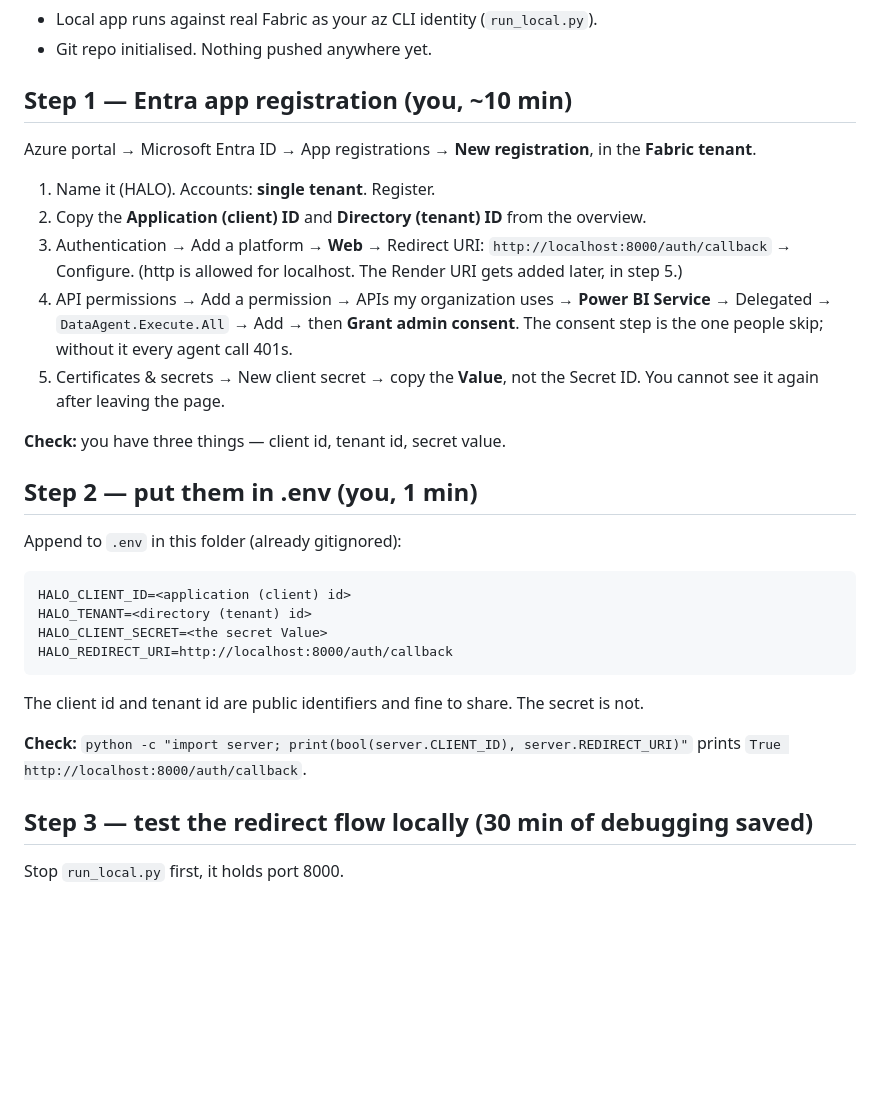
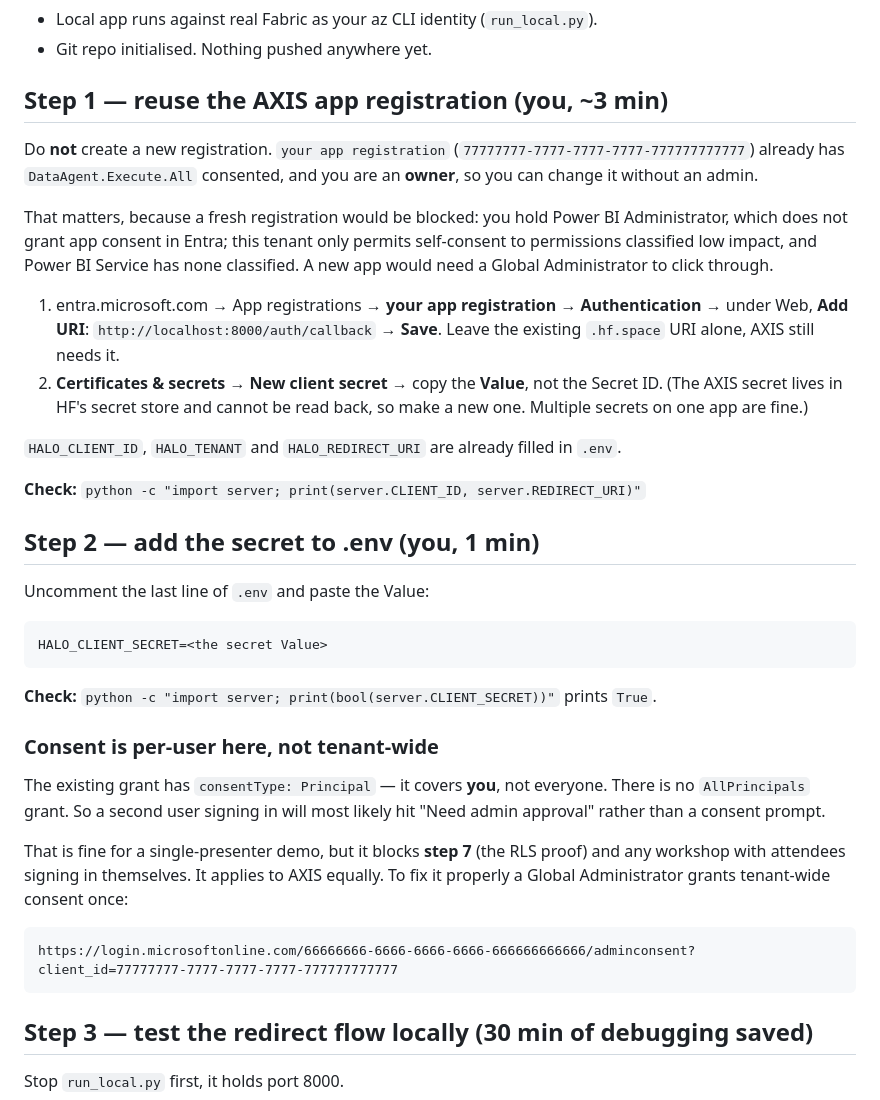
Before and after one commit to pawarbi/data-agent-halo, a Markdown page: NEXT_STEPS.md, the part around the change. Drawn GitHub-style; blank space fills up the shorter version.

Commit message:
docs: reuse the AXIS app registration instead of creating a new one
A fresh registration is blocked in this tenant: Power BI Administrator does not
grant app consent in Entra, self-consent is limited to permissions classified
low impact, and Power BI Service has none classified. The existing AXIS app
already has DataAgent.Execute.All consented and is owned by the user, so adding
a redirect URI to it needs no admin.

Also records that the grant is consentType Principal rather than AllPrincipals,
so a second user still needs tenant-wide consent. That blocks the RLS
demonstration and applies to AXIS too.

Co-Authored-By: Claude Opus 5 <noreply@anthropic.com>

````diff
--- a/NEXT_STEPS.md
+++ b/NEXT_STEPS.md
@@ -11,39 +11,51 @@ you know it worked before moving on.
 - Local app runs against real Fabric as your az CLI identity (`run_local.py`).
 - Git repo initialised. Nothing pushed anywhere yet.
 
-## Step 1 — Entra app registration (you, ~10 min)
+## Step 1 — reuse the AXIS app registration (you, ~3 min)
 
-Azure portal → Microsoft Entra ID → App registrations → **New registration**, in the
-**Fabric tenant**.
+Do **not** create a new registration. `your app registration`
+(`77777777-7777-7777-7777-777777777777`) already has `DataAgent.Execute.All`
+consented, and you are an **owner**, so you can change it without an admin.
 
-1. Name it (HALO). Accounts: **single tenant**. Register.
-2. Copy the **Application (client) ID** and **Directory (tenant) ID** from the overview.
-3. Authentication → Add a platform → **Web** → Redirect URI:
-   `http://localhost:8000/auth/callback` → Configure.
-   (http is allowed for localhost. The Render URI gets added later, in step 5.)
-4. API permissions → Add a permission → APIs my organization uses → **Power BI Service**
-   → Delegated → `DataAgent.Execute.All` → Add → then **Grant admin consent**.
-   The consent step is the one people skip; without it every agent call 401s.
-5. Certificates & secrets → New client secret → copy the **Value**, not the Secret ID.
-   You cannot see it again after leaving the page.
+That matters, because a fresh registration would be blocked: you hold Power BI
+Administrator, which does not grant app consent in Entra; this tenant only permits
+self-consent to permissions classified low impact, and Power BI Service has none
+classified. A new app would need a Global Administrator to click through.
 
-**Check:** you have three things — client id, tenant id, secret value.
+1. entra.microsoft.com → App registrations → **your app registration** →
+   **Authentication** → under Web, **Add URI**: `http://localhost:8000/auth/callback`
+   → **Save**. Leave the existing `.hf.space` URI alone, AXIS still needs it.
+2. **Certificates & secrets → New client secret** → copy the **Value**, not the Secret
+   ID. (The AXIS secret lives in HF's secret store and cannot be read back, so make a
+   new one. Multiple secrets on one app are fine.)
 
-## Step 2 — put them in .env (you, 1 min)
+`HALO_CLIENT_ID`, `HALO_TENANT` and `HALO_REDIRECT_URI` are already filled in `.env`.
 
-Append to `.env` in this folder (already gitignored):
+**Check:** `python -c "import server; print(server.CLIENT_ID, server.REDIRECT_URI)"`
+
+## Step 2 — add the secret to .env (you, 1 min)
+
+Uncomment the last line of `.env` and paste the Value:
 
 ```
-HALO_CLIENT_ID=<application (client) id>
-HALO_TENANT=<directory (tenant) id>
 HALO_CLIENT_SECRET=<the secret Value>
-HALO_REDIRECT_URI=http://localhost:8000/auth/callback
 ```
 
-The client id and tenant id are public identifiers and fine to share. The secret is not.
+**Check:** `python -c "import server; print(bool(server.CLIENT_SECRET))"` prints `True`.
 
-**Check:** `python -c "import server; print(bool(server.CLIENT_ID), server.REDIRECT_URI)"`
-prints `True http://localhost:8000/auth/callback`.
+### Consent is per-user here, not tenant-wide
+
+The existing grant has `consentType: Principal` — it covers **you**, not everyone. There
+is no `AllPrincipals` grant. So a second user signing in will most likely hit "Need admin
+approval" rather than a consent prompt.
+
+That is fine for a single-presenter demo, but it blocks **step 7** (the RLS proof) and any
+workshop with attendees signing in themselves. It applies to AXIS equally. To fix it
+properly a Global Administrator grants tenant-wide consent once:
+
+```
+https://login.microsoftonline.com/66666666-6666-6666-6666-666666666666/adminconsent?client_id=77777777-7777-7777-7777-777777777777
+```
 
 ## Step 3 — test the redirect flow locally (30 min of debugging saved)
 
````
